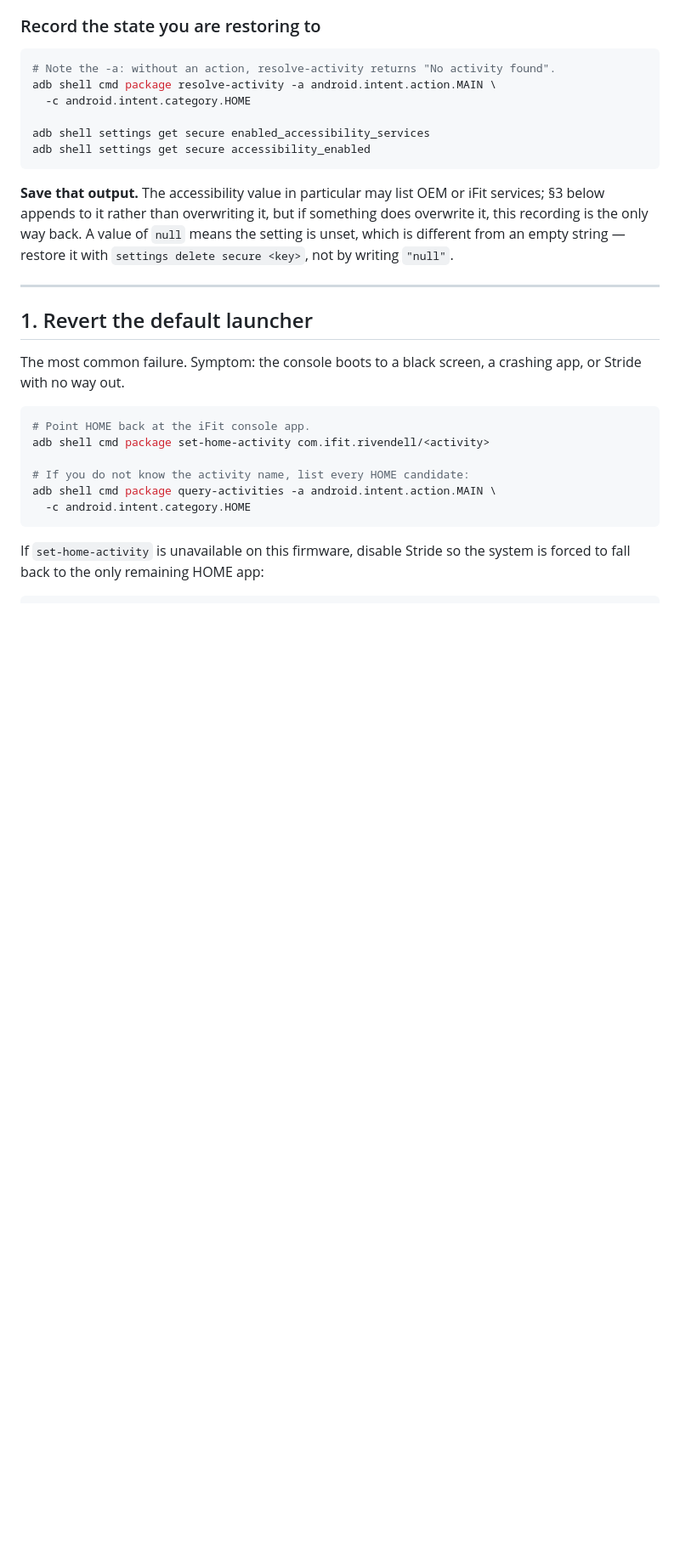
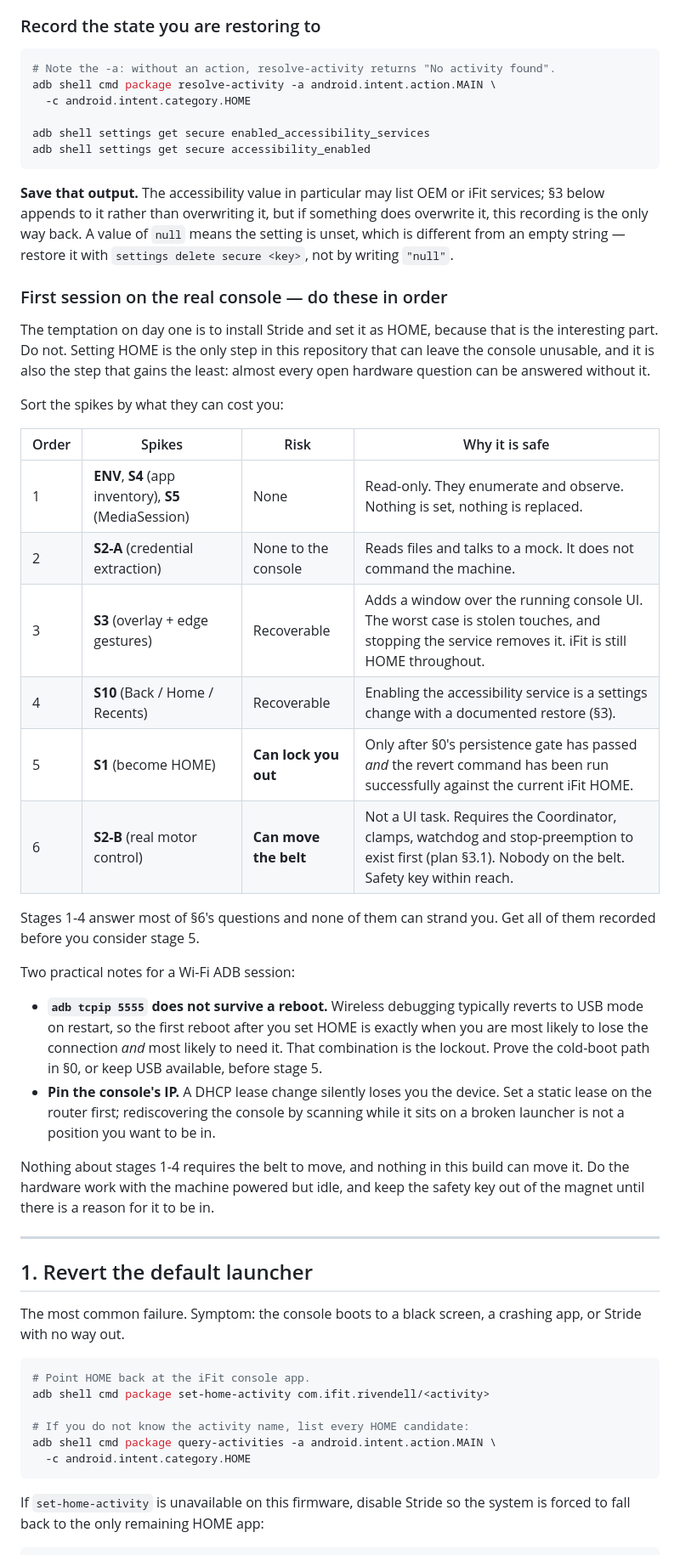
Before and after one commit to Clancey/stride, a Markdown page: docs/RUNBOOK.md, the part around the change. Shown at 85% size. Drawn GitHub-style; blank space fills up the shorter version.

Commit message:
Order the first hardware session by what it can cost you
Setting Stride as HOME is the only step here that can leave the console
unusable, and it is also the step that answers the fewest questions. ENV,
S4, S5 and S2-A are read-only; S3 and S10 are recoverable settings changes
with iFit still HOME throughout. Together they cover most of section 6
without ever risking a lockout, so they come first and S1 comes fifth.

Also records the specific Wi-Fi failure mode, since that is how this will
be debugged: adb tcpip does not survive a reboot, so the first restart
after setting HOME is simultaneously when the connection is most likely to
disappear and when it is most needed. That coincidence is the lockout, and
a DHCP lease change is the quieter version of it.

Co-authored-by: Copilot App <223556219+Copilot@users.noreply.github.com>
Copilot-Session: 01612d6f-43c3-4092-aab6-d69413913cdc

```diff
--- a/docs/RUNBOOK.md
+++ b/docs/RUNBOOK.md
@@ -76,6 +76,41 @@ adb shell settings get secure accessibility_enabled
 appends to it rather than overwriting it, but if something does overwrite it, this recording is the
 only way back. A value of `null` means the setting is unset, which is different from an empty
 string — restore it with `settings delete secure <key>`, not by writing `"null"`.
+
+### First session on the real console — do these in order
+
+The temptation on day one is to install Stride and set it as HOME, because that is the interesting
+part. Do not. Setting HOME is the only step in this repository that can leave the console unusable,
+and it is also the step that gains the least: almost every open hardware question can be answered
+without it.
+
+Sort the spikes by what they can cost you:
+
+| Order | Spikes | Risk | Why it is safe |
+|---|---|---|---|
+| 1 | **ENV**, **S4** (app inventory), **S5** (MediaSession) | None | Read-only. They enumerate and observe. Nothing is set, nothing is replaced. |
+| 2 | **S2-A** (credential extraction) | None to the console | Reads files and talks to a mock. It does not command the machine. |
+| 3 | **S3** (overlay + edge gestures) | Recoverable | Adds a window over the running console UI. The worst case is stolen touches, and stopping the service removes it. iFit is still HOME throughout. |
+| 4 | **S10** (Back / Home / Recents) | Recoverable | Enabling the accessibility service is a settings change with a documented restore (§3). |
+| 5 | **S1** (become HOME) | **Can lock you out** | Only after §0's persistence gate has passed *and* the revert command has been run successfully against the current iFit HOME. |
+| 6 | **S2-B** (real motor control) | **Can move the belt** | Not a UI task. Requires the Coordinator, clamps, watchdog and stop-preemption to exist first (plan §3.1). Nobody on the belt. Safety key within reach. |
+
+Stages 1-4 answer most of §6's questions and none of them can strand you. Get all of them recorded
+before you consider stage 5.
+
+Two practical notes for a Wi-Fi ADB session:
+
+- **`adb tcpip 5555` does not survive a reboot.** Wireless debugging typically reverts to USB mode on
+  restart, so the first reboot after you set HOME is exactly when you are most likely to lose the
+  connection *and* most likely to need it. That combination is the lockout. Prove the cold-boot path
+  in §0, or keep USB available, before stage 5.
+- **Pin the console's IP.** A DHCP lease change silently loses you the device. Set a static lease on
+  the router first; rediscovering the console by scanning while it sits on a broken launcher is not
+  a position you want to be in.
+
+Nothing about stages 1-4 requires the belt to move, and nothing in this build can move it. Do the
+hardware work with the machine powered but idle, and keep the safety key out of the magnet until
+there is a reason for it to be in.
 
 ---
 
```
